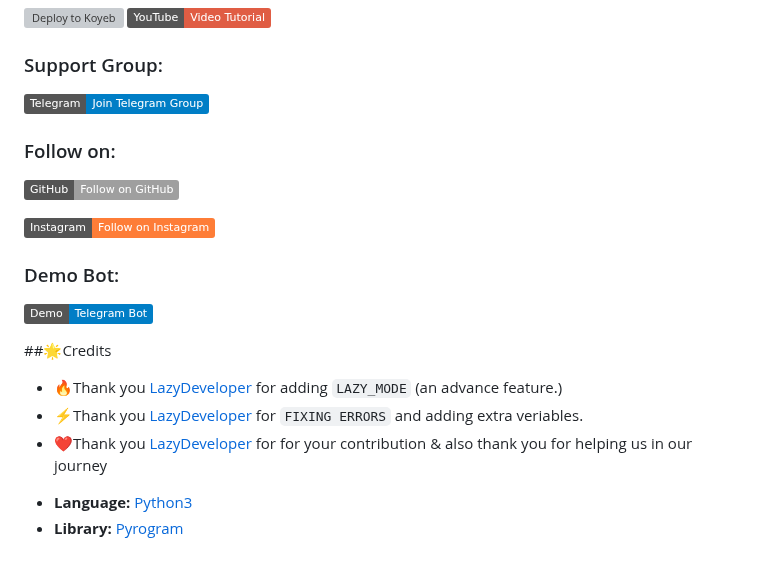
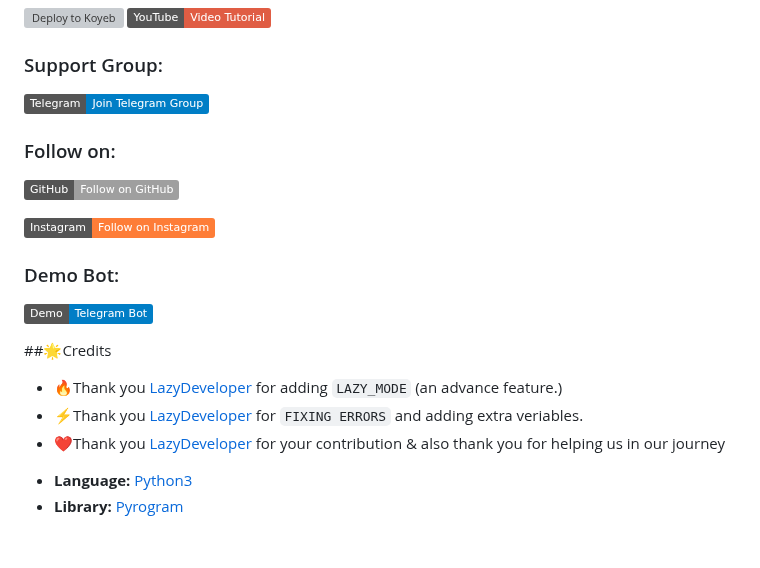
Before and after one commit to LazyDeveloperr/MissRozy, a Markdown page: README.md, the part around one of its changes. Rendered like a GitHub page; badges without logos; grey boxes are pictures that could not be loaded.

```diff
--- a/README.md
+++ b/README.md
@@ -84,7 +84,7 @@ I am hte first permanent file store with Automatic thumbnail extracting + Automa
 ##🌟Credits
 - 🔥Thank you [LazyDeveloper](https://github.com/LazyDeveloperr) for adding `LAZY_MODE` (an advance feature.)
 - ⚡️Thank you [LazyDeveloper](https://github.com/LazyDeveloperr) for `FIXING ERRORS` and adding extra veriables.
-- ❤️Thank you [LazyDeveloper](https://github.com/LazyDeveloperr) for for your contribution & also thank you for helping us in our journey
+- ❤️Thank you [LazyDeveloper](https://github.com/LazyDeveloperr) for your contribution & also thank you for helping us in our journey
 
 
 * **Language:** [Python3](https://www.python.org)
```
Also changed, not shown: other parts of README.md (+1 -1 lines).
